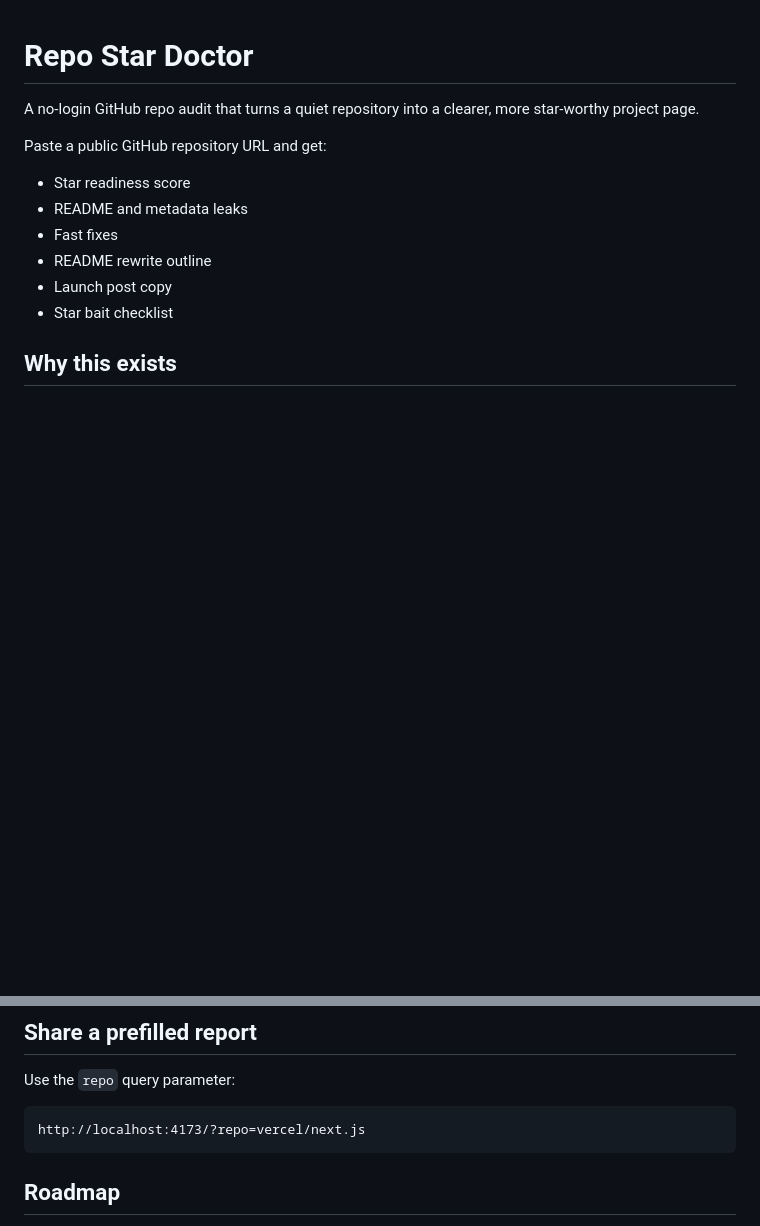
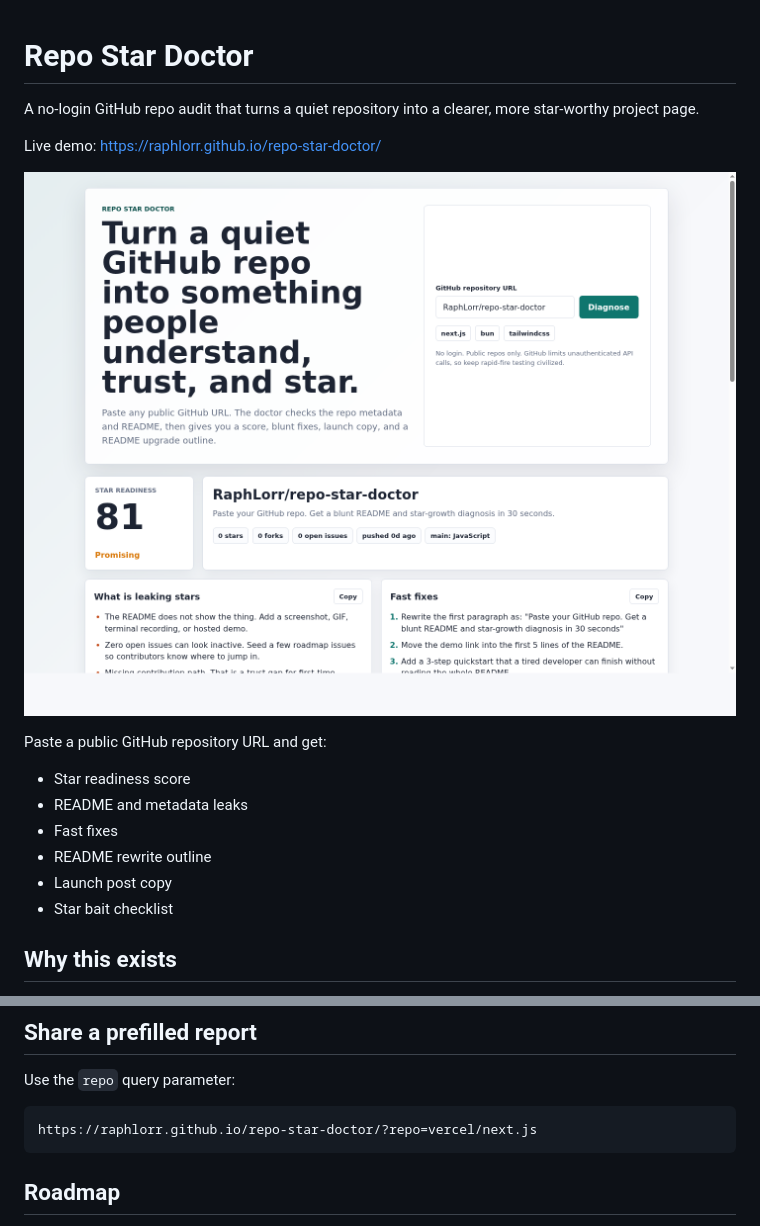
Before and after one commit to RaphLorr/repo-star-doctor, a Markdown page: README.md, 2 parts joined by grey strips. Rendered like a GitHub page; pictures changed too: assets/screenshot.png (added); blank space fills up the shorter version.

Commit message:
Add live demo link and screenshot

````diff
--- a/README.md
+++ b/README.md
@@ -1,6 +1,10 @@
 # Repo Star Doctor
 
 A no-login GitHub repo audit that turns a quiet repository into a clearer, more star-worthy project page.
+
+Live demo: https://raphlorr.github.io/repo-star-doctor/
+
+![Repo Star Doctor screenshot](assets/screenshot.png)
 
 Paste a public GitHub repository URL and get:
 
@@ -53,7 +57,7 @@ GitHub's docs currently describe unauthenticated REST API limits as rate-limited
 Use the `repo` query parameter:
 
 ```text
-http://localhost:4173/?repo=vercel/next.js
+https://raphlorr.github.io/repo-star-doctor/?repo=vercel/next.js
 ```
 
 ## Roadmap
````
